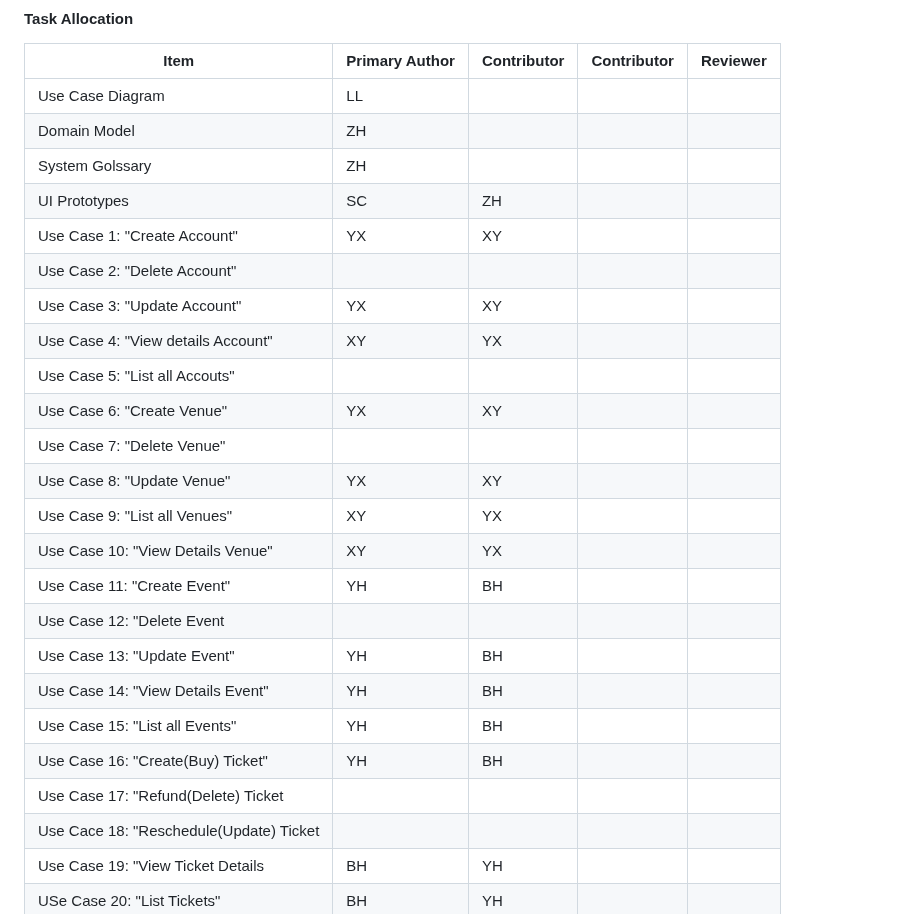
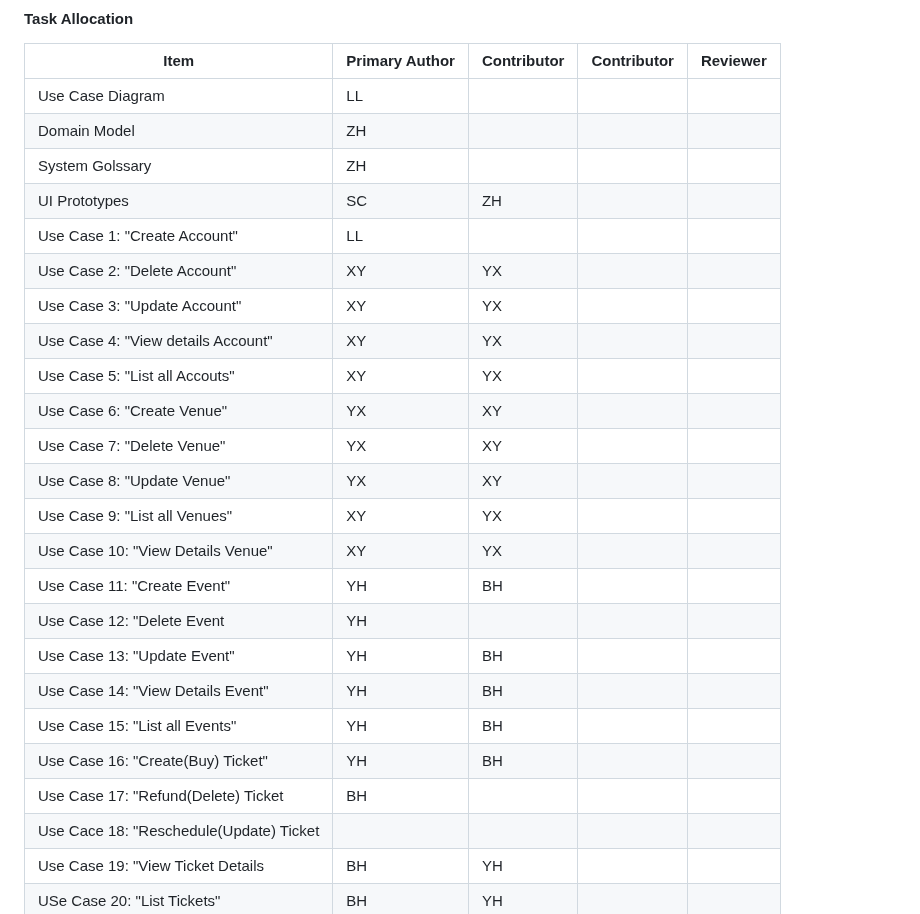
Before and after one commit to mrle0429/Event-Management-System, a Markdown page: 01-requirements/README.md, the part around the change. Rendered like a GitHub page.

```diff
--- a/01-requirements/README.md
+++ b/01-requirements/README.md
@@ -73,23 +73,23 @@ The use cases are shown in this diagram
 | Domain Model       |ZH |  |  |  |
 | System Golssary    |ZH |  |  |  |
 | UI Prototypes      |SC |ZH  |  |  |
-| Use Case 1: "Create Account" |YX |XY  |  |  |
-| Use Case 2: "Delete Account" |
-| Use Case 3: "Update Account" |YX |XY  |  |  |
+| Use Case 1: "Create Account" |LL |  |  |  |
+| Use Case 2: "Delete Account" |XY|YX|
+| Use Case 3: "Update Account" |XY |YX |  |  |
 | Use Case 4: "View details Account" |XY |YX  |  |  |
-| Use Case 5: "List all Accouts"|
+| Use Case 5: "List all Accouts"|XY|YX|
 | Use Case 6: "Create Venue"|YX| XY|   |   |
-| Use Case 7: "Delete Venue"|
+| Use Case 7: "Delete Venue"|YX|XY|
 | Use Case 8: "Update Venue"|YX|XY|   |   |
 | Use Case 9: "List all Venues" |XY |YX  |  |  |
 | Use Case 10: "View Details Venue" |XY  |YX  |  |  |
 | Use Case 11: "Create Event"|YH|BH|    |   |
-| Use Case 12: "Delete Event|
+| Use Case 12: "Delete Event|YH|
 | Use Case 13: "Update Event"|YH|BH|  |   |
 | Use Case 14: "View Details Event"|YH|BH|  |   |
 | Use Case 15: "List all Events"|YH|BH|  |   |
 | Use Case 16: "Create(Buy) Ticket"|YH|BH|  |   |
-| Use Case 17: "Refund(Delete) Ticket|
+| Use Case 17: "Refund(Delete) Ticket|BH|
 | Use Cace 18: "Reschedule(Update) Ticket|
 | Use Case 19: "View Ticket Details|BH|YH|  |   |
 | USe Case 20: "List Tickets"|BH|YH|   |   |
```
